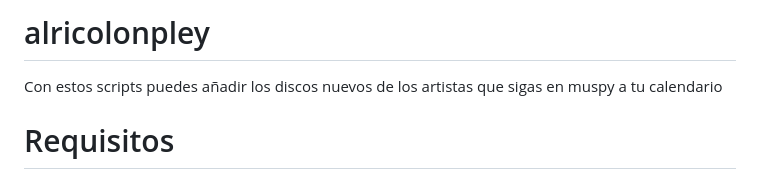
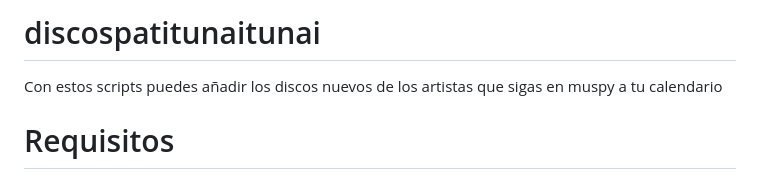
Before and after one commit to volteret4/discos_nuevos, a Markdown page: README.md, the part around the change. Rendered like a GitHub page.

Commit message:
Another bug bites the dust

```diff
--- a/README.md
+++ b/README.md
@@ -1,4 +1,4 @@
-# alricolonpley
+# discospatitunaitunai
 
 Con estos scripts puedes añadir los discos nuevos de los artistas que sigas en muspy a tu calendario
 
```
